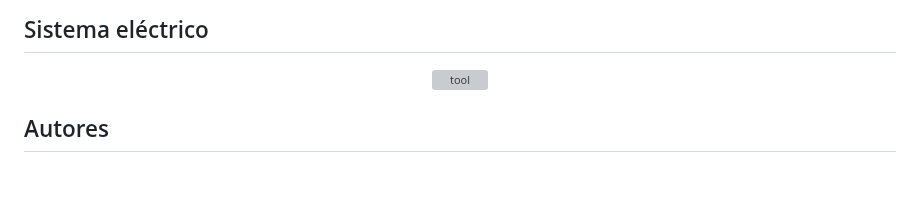
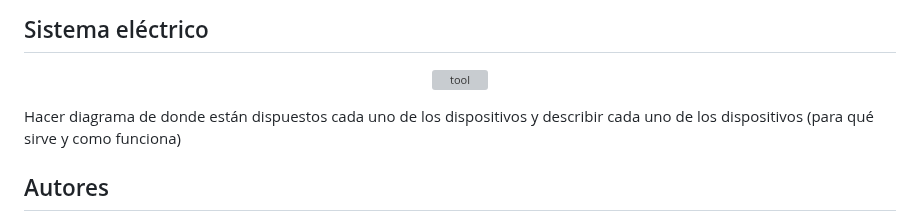
Before and after one commit to Danacruzrui/Rowing_Machine, a Markdown page: README.md, the part around the change. Rendered like a GitHub page; blank space fills up the shorter version; grey boxes are pictures that could not be loaded.

```diff
--- a/README.md
+++ b/README.md
@@ -140,6 +140,8 @@ Una vez explicados los detalles técnicos de la interfaz, podemos pasar a ver su
     <img src="https://user-images.githubusercontent.com/53317895/225231644-08532db2-40a7-4afc-87ba-0b8fd96cf272.png" alt="tool" width="500" /> <br/>
  </p>
 
+ Hacer diagrama de donde están dispuestos cada uno de los dispositivos y describir cada uno de los dispositivos (para qué sirve y como funciona)
+
 
 ## Autores
 > - Brayan Stiven Acuña García (bsacunag@unal.edu.co)
```
